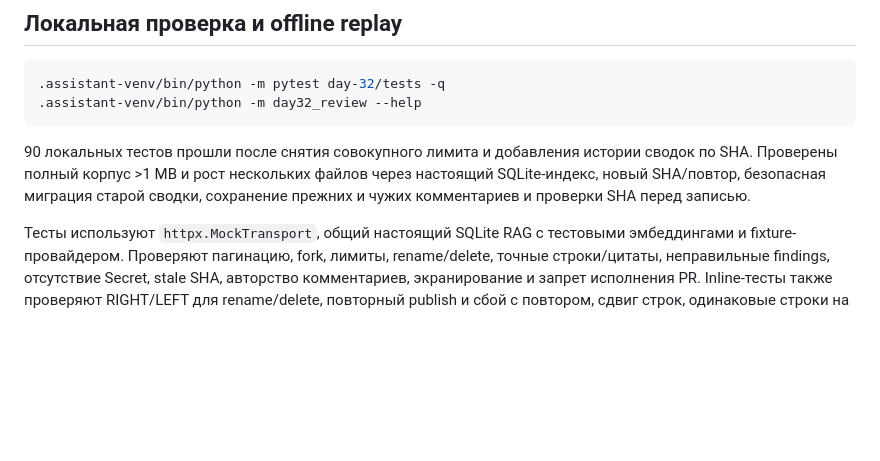
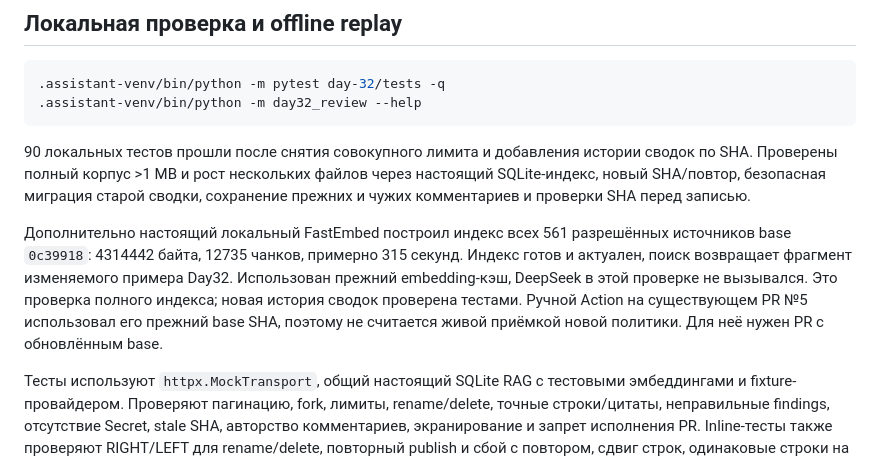
Before and after one commit to ctpukep7/ai_challenge, a Markdown page: day-32/README.md, the part around the change. Drawn GitHub-style; blank space fills up the shorter version.

Commit message:
docs(day-32): record full corpus validation

```diff
--- a/day-32/README.md
+++ b/day-32/README.md
@@ -205,6 +205,14 @@ PR с секретами: проверка имён не является ска
 настоящий SQLite-индекс, новый SHA/повтор, безопасная миграция старой сводки,
 сохранение прежних и чужих комментариев и проверки SHA перед записью.
 
+Дополнительно настоящий локальный FastEmbed построил индекс всех 561 разрешённых
+источников base `0c39918`: 4314442 байта, 12735 чанков, примерно 315 секунд.
+Индекс готов и актуален, поиск возвращает фрагмент изменяемого примера Day32.
+Использован прежний embedding-кэш, DeepSeek в этой проверке не вызывался.
+Это проверка полного индекса; новая история сводок проверена тестами. Ручной
+Action на существующем PR №5 использовал его прежний base SHA, поэтому не
+считается живой приёмкой новой политики. Для неё нужен PR с обновлённым base.
+
 Тесты используют `httpx.MockTransport`, общий настоящий SQLite RAG с тестовыми
 эмбеддингами и fixture-провайдером. Проверяют пагинацию, fork, лимиты, rename/delete,
 точные строки/цитаты, неправильные findings, отсутствие Secret, stale SHA,
```
